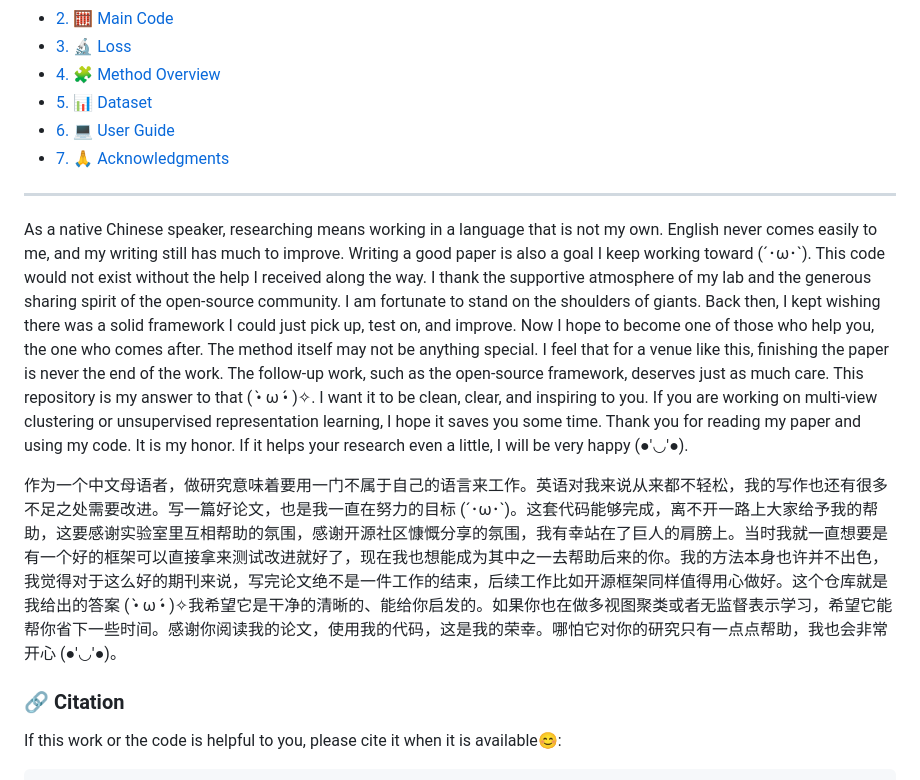
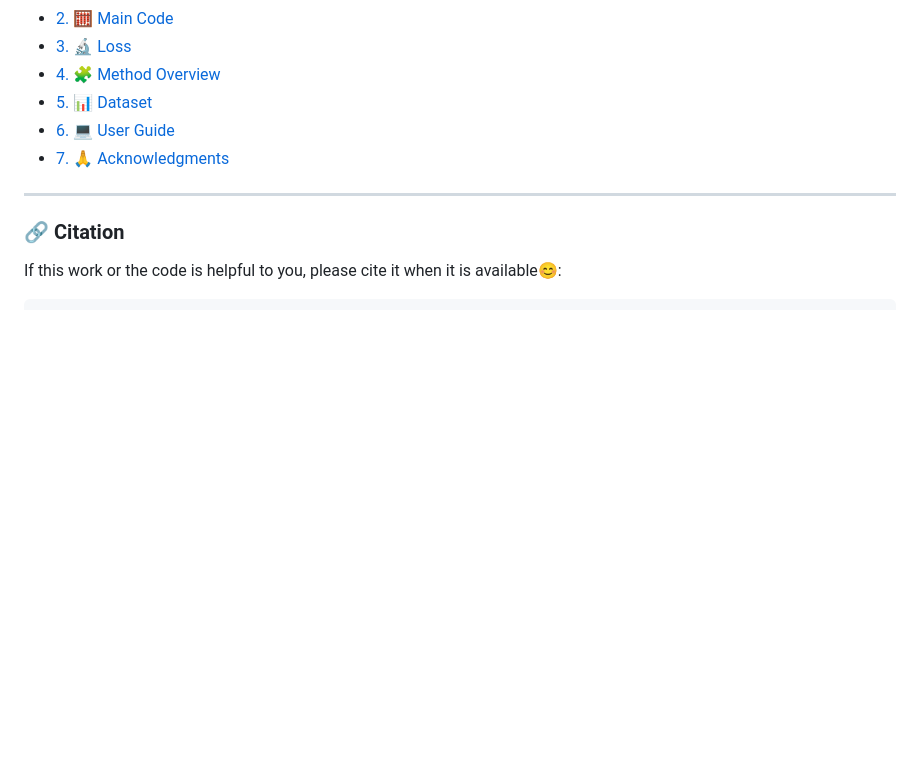
Before and after one commit to cleste-pome/MASA, a Markdown page: README.md, the part around the change. Rendered like a GitHub page; blank space fills up the shorter version.

Commit message:
Remove duplicated README paragraph introduced by rebase

````diff
--- a/README.md
+++ b/README.md
@@ -47,10 +47,6 @@ The flowchart of our proposed MASA framework. Adaptive View-specific Encoding (A
 - [7. 🙏 Acknowledgments](#7--acknowledgments)
 
 ---
-As a native Chinese speaker, researching means working in a language that is not my own. English never comes easily to me, and my writing still has much to improve. Writing a good paper is also a goal I keep working toward (´･ω･`). This code would not exist without the help I received along the way. I thank the supportive atmosphere of my lab and the generous sharing spirit of the open-source community. I am fortunate to stand on the shoulders of giants. Back then, I kept wishing there was a solid framework I could just pick up, test on, and improve. Now I hope to become one of those who help you, the one who comes after. The method itself may not be anything special. I feel that for a venue like this, finishing the paper is never the end of the work. The follow-up work, such as the open-source framework, deserves just as much care. This repository is my answer to that ( •̀ ω •́ )✧. I want it to be clean, clear, and inspiring to you. If you are working on multi-view clustering or unsupervised representation learning, I hope it saves you some time. Thank you for reading my paper and using my code. It is my honor. If it helps your research even a little, I will be very happy (●'◡'●).
-
-作为一个中文母语者，做研究意味着要用一门不属于自己的语言来工作。英语对我来说从来都不轻松，我的写作也还有很多不足之处需要改进。写一篇好论文，也是我一直在努力的目标 (´･ω･`)。这套代码能够完成，离不开一路上大家给予我的帮助，这要感谢实验室里互相帮助的氛围，感谢开源社区慷慨分享的氛围，我有幸站在了巨人的肩膀上。当时我就一直想要是有一个好的框架可以直接拿来测试改进就好了，现在我也想能成为其中之一去帮助后来的你。我的方法本身也许并不出色，我觉得对于这么好的期刊来说，写完论文绝不是一件工作的结束，后续工作比如开源框架同样值得用心做好。这个仓库就是我给出的答案 ( •̀ ω •́ )✧我希望它是干净的清晰的、能给你启发的。如果你也在做多视图聚类或者无监督表示学习，希望它能帮你省下一些时间。感谢你阅读我的论文，使用我的代码，这是我的荣幸。哪怕它对你的研究只有一点点帮助，我也会非常开心 (●'◡'●)。
-
 ### 🔗 Citation
 If this work or the code is helpful to you, please cite it when it is available😊:
 ```
````
